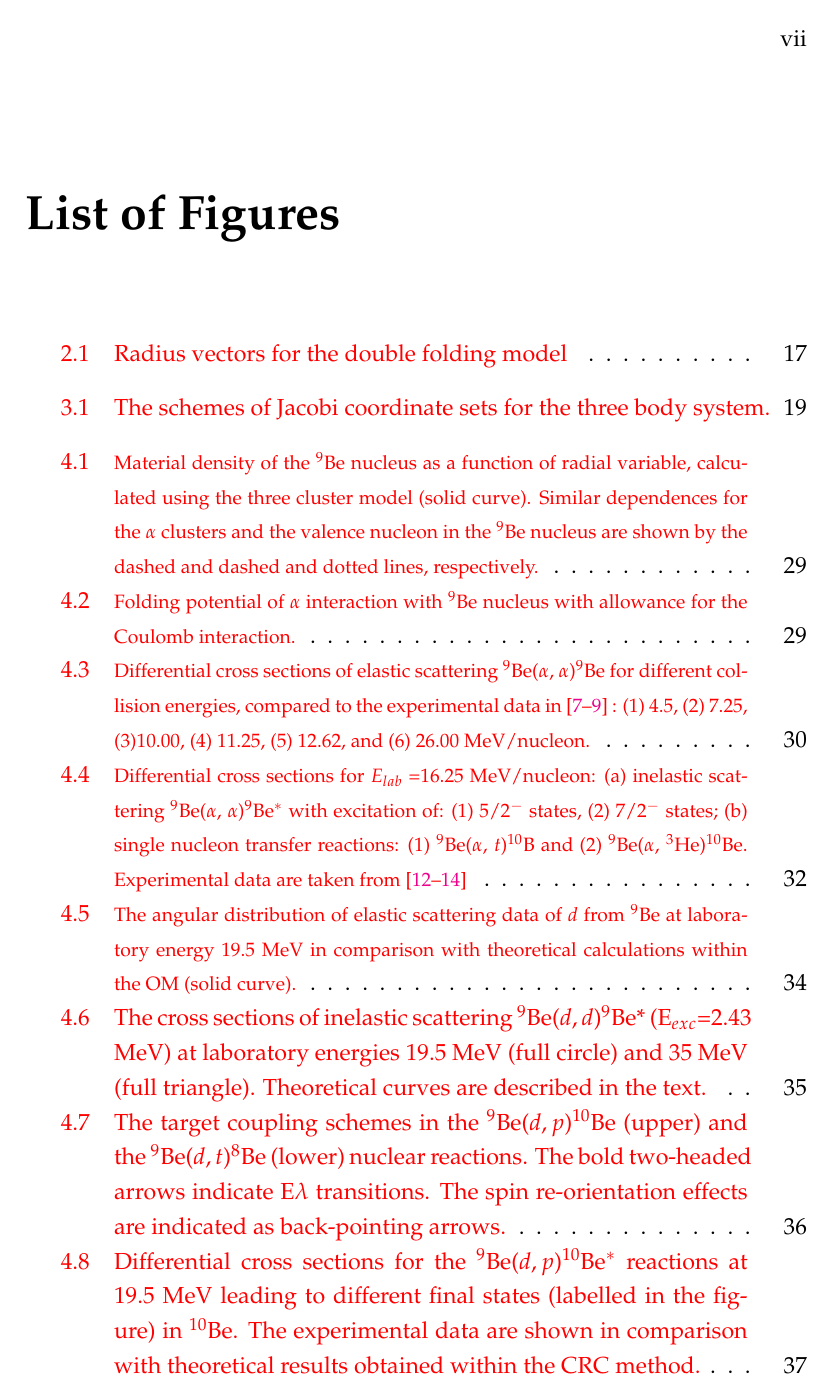
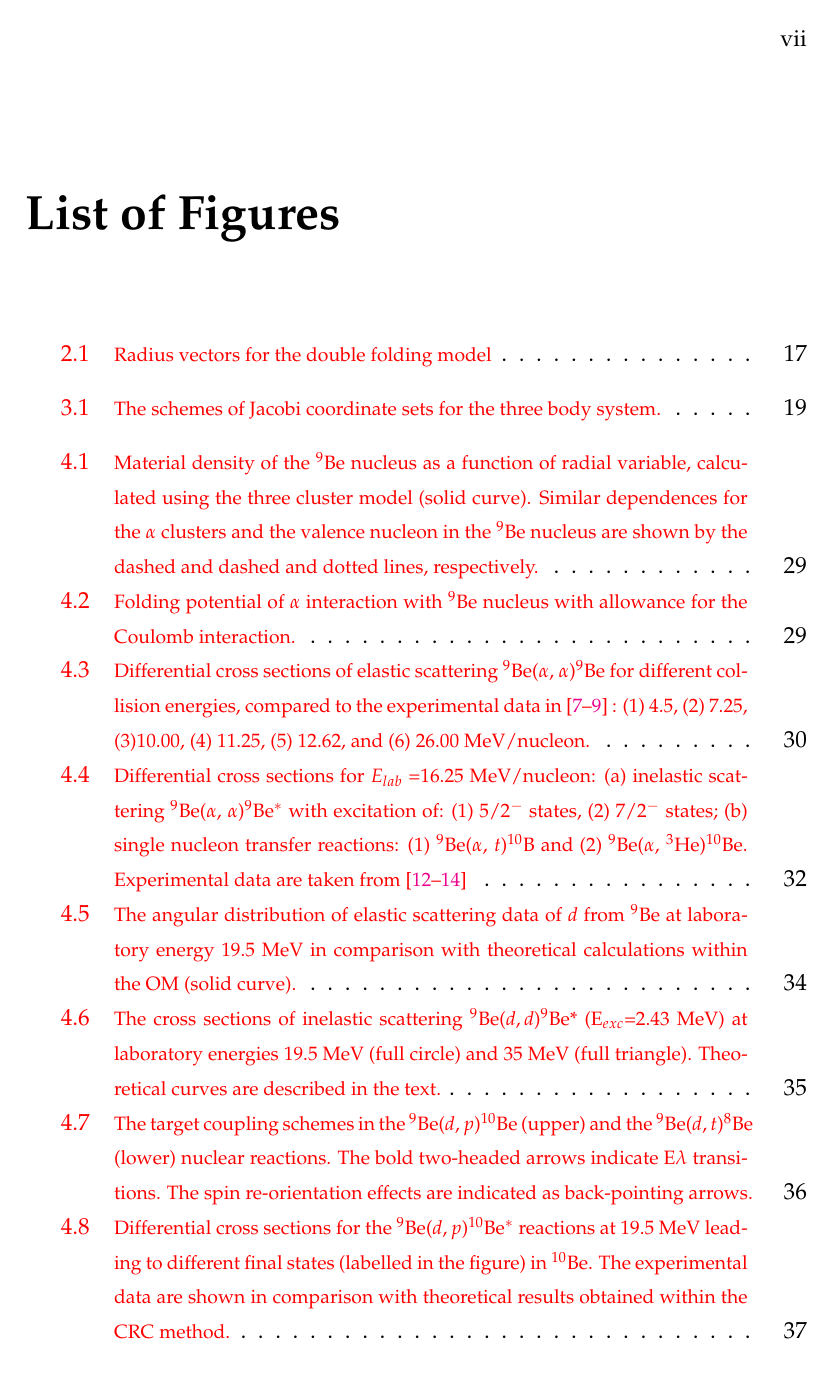
Before and after one commit to urazbekov/bsmllh, a LaTeX thesis (subscription/myThesis/main.tex): page 8 of 64. The pictures show the PDF file subscription/myThesis/main.pdf that the author committed with the source.

Commit message:
changes to 01102020

```diff
--- a/subscription/myThesis/main.tex
+++ b/subscription/myThesis/main.tex
@@ -766,7 +766,7 @@ where $r_{aA}=\vert {\bf r} + {\bf r}_A - {\bf r}_a \vert$ (see Fig.~\ref{fig:df
 \centering
 \includegraphics[scale=0.8]{df_scheme}
 \decoRule
-\caption{Radius vectors for the double folding model}
+\caption{ \footnotesize Radius vectors for the double folding model}
 \label{fig:df_scheme}
 \end{figure}
 
@@ -817,7 +817,7 @@ The coefficients $ C_{i} $ in Eq.~(\ ref {totwf}) are the parameters of the wave
 \centering
 \includegraphics[scale=0.8]{pic1}
 \decoRule
-\caption{The schemes of Jacobi coordinate sets for the three body system.}
+\caption{\footnotesize The schemes of Jacobi coordinate sets for the three body system.}
 \label{fig:jacobiSet}
 \end{figure}
 
@@ -1335,7 +1339,7 @@ Theoretical results obtained by means of the OM give an excellent agreement, $\c
 
 \begin{table*}[bp]
 \footnotesize
-\caption{\label{dbe_potpar} Parameterized double-folding potentials of the $d$+$^9$Be system used in the OM, CC and DWBA calculations.}
+\caption{\label{dbe_potpar} \footnotesize Parameterized double-folding potentials of the $d$+$^9$Be system used in the OM, CC and DWBA calculations.}
 \begin{tabular*}{\textwidth}{ll@{\extracolsep{\fill}}llllllllll}
 \toprule
 E$_d$, & i & V$_0$, & r$_v^{a}$, & a$_v$, & W$_0$, & r$_w^{a}$, & a$_w$, & V$_0^{SO}$, & N$_R$, & r$_C^{a}$, & $\chi^2/N$ \\
@@ -1366,7 +1370,7 @@ where $\beta_\lambda$ is the deformation parameter of $\lambda$ multipole descri
 \centering
 \includegraphics[width=8.2cm]{dbe_fig4.pdf}
 \decoRule
-\caption{\label{dbe_fig4}The cross sections of inelastic scattering ${}^9$Be($d,d$)$^9$Be* (E$_{exc}$=2.43 MeV) at laboratory energies 19.5 MeV (full circle) and 35 MeV (full triangle). Theoretical curves are described in the text.}
+\caption{\label{dbe_fig4} \footnotesize The cross sections of inelastic scattering ${}^9$Be($d,d$)$^9$Be* (E$_{exc}$=2.43 MeV) at laboratory energies 19.5 MeV (full circle) and 35 MeV (full triangle). Theoretical curves are described in the text.}
 \end{figure}
 
 
@@ -1374,7 +1378,7 @@ where $\beta_\lambda$ is the deformation parameter of $\lambda$ multipole descri
 \centering
 \includegraphics[scale=0.85]{dbe_fig5.pdf}
 \decoRule
-\caption{ \label{dbe_fig5} The target coupling schemes in the ${}^9$Be($d,p$)$^{10}$Be (upper) and the ${}^9$Be($d,t$)$^8$Be (lower) nuclear reactions. The bold two-headed arrows indicate E$\lambda$ transitions. The spin re-orientation effects are indicated as back-pointing arrows.}
+\caption{ \label{dbe_fig5} \footnotesize The target coupling schemes in the ${}^9$Be($d,p$)$^{10}$Be (upper) and the ${}^9$Be($d,t$)$^8$Be (lower) nuclear reactions. The bold two-headed arrows indicate E$\lambda$ transitions. The spin re-orientation effects are indicated as back-pointing arrows.}
 \end{figure}
 
 The calculated cross sections for inelastic scattering to the $5/2^-$ state at 2.43 MeV are shown in Fig.~\ref{dbe_fig4}. The solid curves correspond to the results obtained within the CC approach, while the dashed and dotted curves were obtained within the DWBA approach using  different values of the deformation parameter $\beta_2$. The used potential parameters are listed in Table~\ref{potpar}.
@@ -1398,7 +1402,7 @@ In order to construct the bound-state wave functions of the transferred particle
 \centering
 \includegraphics[scale=0.8]{dbe_fig6.pdf}
 \decoRule
-\caption{\label{dbe_fig6} Differential cross sections for the ${}^9$Be($d,p$)${}^{10}$Be$^*$ reactions at 19.5 MeV leading to different final states (labelled in the figure) in ${}^{10}$Be. The experimental data are shown in comparison with theoretical results obtained within the CRC method.}
+\caption{\label{dbe_fig6} \footnotesize Differential cross sections for the ${}^9$Be($d,p$)${}^{10}$Be$^*$ reactions at 19.5 MeV leading to different final states (labelled in the figure) in ${}^{10}$Be. The experimental data are shown in comparison with theoretical results obtained within the CRC method.}
 \end{figure}
 
 If the core and the composite nuclei have internal excitation energies, a renewed binding energy $BE^{\star}$ of the transferred particle is expressed by the formula:
@@ -1411,7 +1415,7 @@ where $BE$ $-$ the binding energy of the transferred particle, $E_{com}^*,~E_{co
 \decoRule
 \caption{
 \label{dbe_fig7}
-Differential cross sections for the ${}^9$Be($d,t$)${}^{8}$Be$^*$ reactions at 19.5 and 35 MeV leading to different final states (labelled in the figure) in ${}^{8}$Be. The experimental data are shown in comparison with  theoretical results obtained within the CRC method.}
+\footnotesize Differential cross sections for the ${}^9$Be($d,t$)${}^{8}$Be$^*$ reactions at 19.5 and 35 MeV leading to different final states (labelled in the figure) in ${}^{8}$Be. The experimental data are shown in comparison with  theoretical results obtained within the CRC method.}
 \end{figure}
 
 The spectroscopic amplitude  $\mathcal{S}$ for the addition of a particle to a core with angular momentum $J_{core}$ to form a composite with $J_{com}$ is related to the matrix element of the creation operator~$\hat{a}^\dagger$:
@@ -1424,7 +1428,7 @@ where $Nlj$ is the set of particle quantum numbers. The spectroscopic amplitudes
 
 \begin{table*}[tp]
 \footnotesize
-\caption{\label{dbe_SA} Spectroscopic amplitudes used in CRC calculations for the Composite = Core + Nucleon system. The one-nucleon spectroscopic amplitudes have been calculated by means of the $ANTOINE$ code \cite{antoine}. The alpha spectroscopic amplitudes were taken from  \cite{volya, volya2017}. }
+\caption{\label{dbe_SA} \footnotesize Spectroscopic amplitudes used in CRC calculations for the Composite = Core + Nucleon system. The one-nucleon spectroscopic amplitudes have been calculated by means of the $ANTOINE$ code \cite{antoine}. The alpha spectroscopic amplitudes were taken from  \cite{volya, volya2017}. }
 \begin{tabular*}{\textwidth}{@{\extracolsep{\fill}}llllllrl@{\extracolsep{\fill}}llllllr@{\extracolsep{\fill}}}
 \toprule
 Com & 2J$_{1}$ & Core & 2J$_{2}$ & N & 2J & SA &    & Com & 2J$_{1}$ & Core & 2J$_{2}$ & N & 2J & SA      \\
@@ -1511,7 +1515,7 @@ Differential cross sections for the nuclear reaction ${^9}$Be($d,\alpha$)${}^7$L
 \centering
 \includegraphics[width=8.2cm]{dbe_fig9.pdf}
 \decoRule
-\caption{\label{dbe_fig9} The scheme illustrates the reaction mechanisms taken into account in CRC calculations of the cross sections for ${}^9$Be($d,\alpha$)${}^7$Li reaction.}
+\caption{\label{dbe_fig9} \footnotesize The scheme illustrates the reaction mechanisms taken into account in CRC calculations of the cross sections for ${}^9$Be($d,\alpha$)${}^7$Li reaction.}
 \end{figure}
 
 
@@ -1534,7 +1538,7 @@ corresponds to the deuteron pick-up and sequential two-step transfer of $n$-$p$
 \centering
 \includegraphics[scale=0.8]{dbe_fig8.pdf}
 \decoRule
-\caption{ Differential cross sections for the ${}^9$Be($d$,$\alpha$)${}^7$Li reactions measured at 19.5 MeV and 35 MeV energy with the ${}^{7}$Li observed in the ground or low-lying excited states in the exit channels.}
+\caption{ \footnotesize Differential cross sections for the ${}^9$Be($d$,$\alpha$)${}^7$Li reactions measured at 19.5 MeV and 35 MeV energy with the ${}^{7}$Li observed in the ground or low-lying excited states in the exit channels.}
 \label{dbe_fig8}
 \end{figure*}
 
@@ -1559,7 +1563,7 @@ It turned out that the $n$-$\alpha$ and $\alpha$-$n$ transfer processes provide
 \centering
 \includegraphics[width=8.2cm]{dbe_fig10.pdf}
 \decoRule
-\caption{\label{dbe_fig10} The scheme illustrates the energy balance of the different intermediate stages for the two-step mechanisms of ${}^9$Be($d,\alpha$)${}^7$Li transfer reaction. The $Q$-values for the different intermediate channels are shown near the corresponding lines. The numbers near the arrows correspond to the spectroscopic amplitudes of the heaviest reaction participants. For example, spectroscopic amplitude for the ${}^9$Be = ${}^8$Li + $p$ configuration is equal $\mathcal{S} = -0.947$.}
+\caption{\label{dbe_fig10} \footnotesize The scheme illustrates the energy balance of the different intermediate stages for the two-step mechanisms of ${}^9$Be($d,\alpha$)${}^7$Li transfer reaction. The $Q$-values for the different intermediate channels are shown near the corresponding lines. The numbers near the arrows correspond to the spectroscopic amplitudes of the heaviest reaction participants. For example, spectroscopic amplitude for the ${}^9$Be = ${}^8$Li + $p$ configuration is equal $\mathcal{S} = -0.947$.}
 \end{figure}
 
 The two-step $n$-$p$ transfer is another mechanism providing a noticeable contribution to the cross section. It is due to the prominent cluster structure of the ${}^9$Be nucleus having the weakly bound neutron. This structural feature explains also the weakness of the $p$-$n$ sequential transfer contribution to the cross section corresponding to the ${}^7$Li(g.s.) in the exit channel. However, with increasing the ${}^7$Li excitation energy these two mechanisms are interchanged in the significance of their contributions, as depicted by the curves in Fig.~\ref{dbe_fig8}, and the $p$-$n$ transfer begins to play a leading role, providing, in particular, almost 10 times larger contribution in the case of reaction at $E_{lab}$ = 35 MeV with ${}^7$Li$^*$(7.46 MeV) in exit channel.
@@ -1570,7 +1574,7 @@ In Fig.~\ref{dbe_fig10}, the possible scenarios for the $n$-$p$ and $p$-$n$ sequ
 \centering
 \includegraphics[width=8.2cm]{dbe_fig11.pdf}
 \decoRule
-\caption{\label{dbe_fig11} Contributions of the different mechanisms to the cross section of the ${}^9$Be($d,\alpha$)${}^7$Li$_{g.s.}$ reaction. See Fig.~\ref{dbe_fig9} for explanation of the curve notations.}
+\caption{\label{dbe_fig11} \footnotesize Contributions of the different mechanisms to the cross section of the ${}^9$Be($d,\alpha$)${}^7$Li$_{g.s.}$ reaction. See Fig.~\ref{dbe_fig9} for explanation of the curve notations.}
 \end{figure}
 
 The situation becomes quite different in the case of the ${}^7$Li$^*$(5/2$^-$) in the exit channel. First, the population of this state through the $n$-$p$ transfer involves the ${}^9$Be~=~${}^8$Be$^*(2^+)$~+~$n$ intermediate configuration where the ${}^8$Be cluster has to be in the $2^+$ excited state. Note that the ${}^8$Be($0^+$) ground state is inappropriate because of angular-momentum-coupling mismatch in the entrance and exit configurations. Second, the extremely small spectroscopic amplitude of the ${}^8$Be$^*(2^+)$~=~${}^7$Li$^*(5/2^-)$~+~$p$ configuration, which is $\mathcal{S} = 0.079$, influences the transfer amplitude. These two factors lead to the suppression of the contribution of ($d,t;t,\alpha$) mechanism in population of the ${}^7$Li$^*$(5/2$^-$) state in the exit channel. Therefore, the $p$-$n$ sequential transfer prevails over the $n$-$p$ one.
```
Also changed, not shown: subscription/myThesis/main.pdf, subscription/myThesis/main.tex (10 more changed lines), 6 other files.
